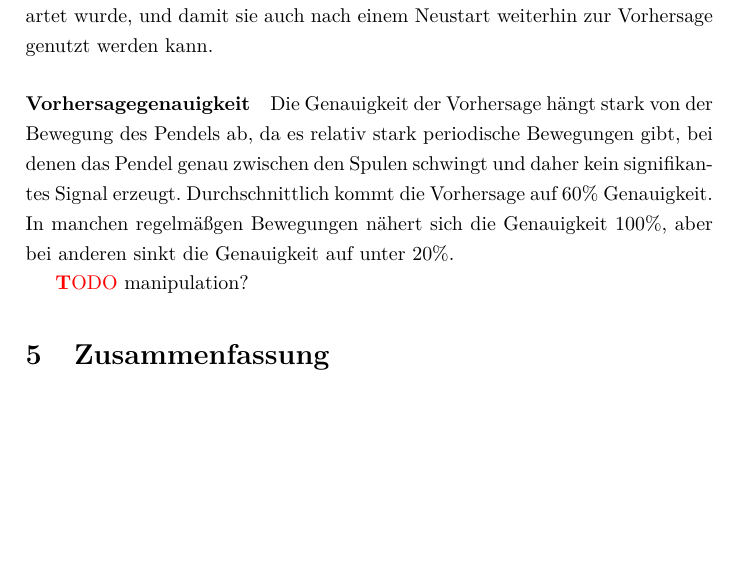
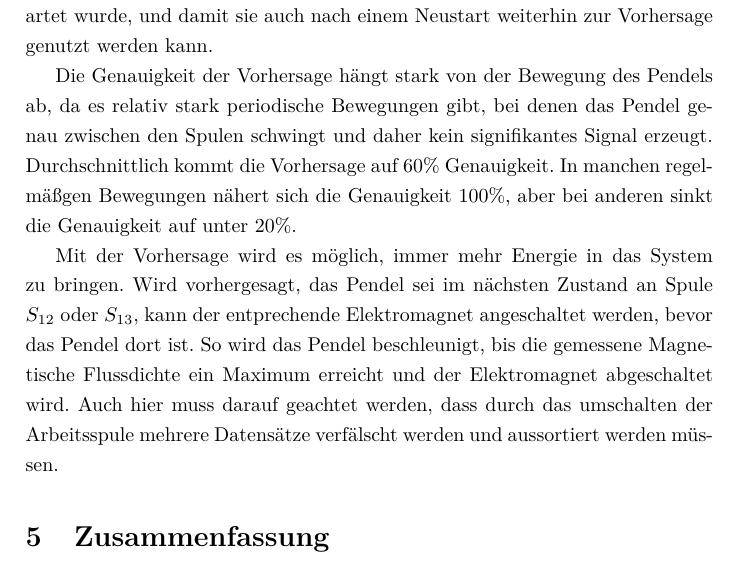
Before and after one commit to tychon/chaospendel-doc, a LaTeX paper (doc-ger/Dokumentation.tex, which reads doc-ger/Modell.tex): part of page 16 of 17, cut so that both start at the same text, the shorter picture padded with empty space. Compiled offline with pdfLaTeX.

Commit message:
doc-ger: manipulation ueber markovprediction

```diff
--- a/doc-ger/Modell.tex
+++ b/doc-ger/Modell.tex
@@ -225,9 +225,12 @@ Da es so $16^3 \cdot 5 = 20480$ verschiedene codierte Zustände gibt, ist die Ü
 Sie kann in einer Datei gespeichert werden, damit mehr Übergänge eingetragen werden können, nachdem das Programm neu gestartet wurde, und damit sie auch nach einem Neustart weiterhin zur Vorhersage
 genutzt werden kann.
 
-\paragraph{Vorhersagegenauigkeit}
+%\paragraph{Vorhersagegenauigkeit}
 Die Genauigkeit der Vorhersage hängt stark von der Bewegung des Pendels ab, da es relativ stark periodische Bewegungen gibt, bei denen das Pendel genau zwischen den Spulen schwingt und daher kein signifikantes Signal erzeugt.
 Durchschnittlich kommt die Vorhersage auf $60\%$ Genauigkeit.
 In manchen regelmäßgen Bewegungen nähert sich die Genauigkeit $100\%$, aber bei anderen sinkt die Genauigkeit auf unter $20\%$.
 
-\TODO manipulation?
+Mit der Vorhersage wird es möglich, immer mehr Energie in das System zu bringen.
+Wird vorhergesagt, das Pendel sei im nächsten Zustand an Spule $S_{12}$ oder $S_{13}$, kann der entprechende Elektromagnet angeschaltet werden, bevor das Pendel dort ist.
+So wird das Pendel beschleunigt, bis die gemessene Magnetische Flussdichte ein Maximum erreicht und der Elektromagnet abgeschaltet wird.
+Auch hier muss darauf geachtet werden, dass durch das umschalten der Arbeitsspule mehrere Datensätze verfälscht werden und aussortiert werden müssen.
```
